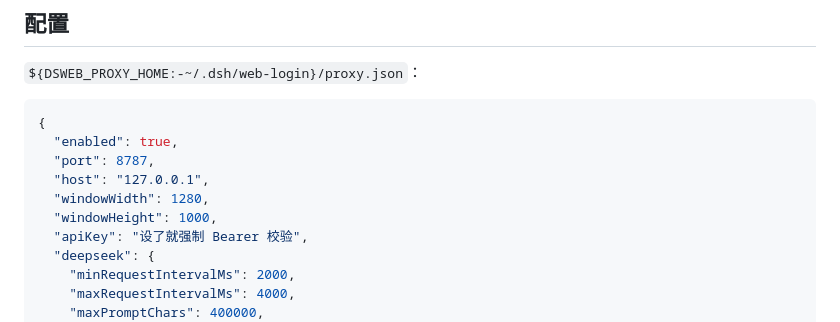
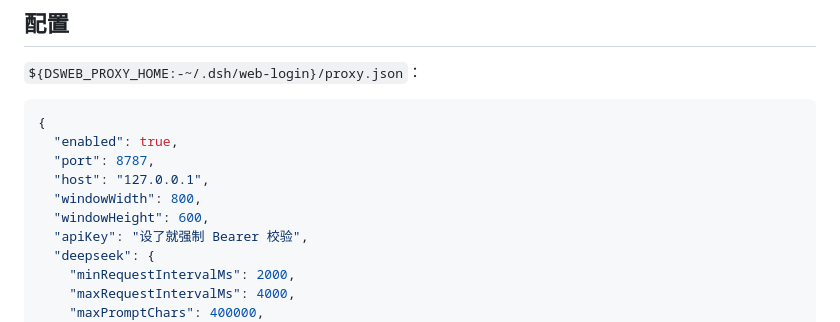
Before and after one commit to cv-superding/dsweb-proxy, a Markdown page: README.md, the part around the change. GitHub-like rendering.

Commit message:
feat(console): default window size 800x600 (config override supported)

```diff
--- a/README.md
+++ b/README.md
@@ -131,8 +131,8 @@ config   查看配置与 ZCode 接入片段
   "enabled": true,
   "port": 8787,
   "host": "127.0.0.1",
-  "windowWidth": 1280,
-  "windowHeight": 1000,
+  "windowWidth": 800,
+  "windowHeight": 600,
   "apiKey": "设了就强制 Bearer 校验",
   "deepseek": {
     "minRequestIntervalMs": 2000,
```
